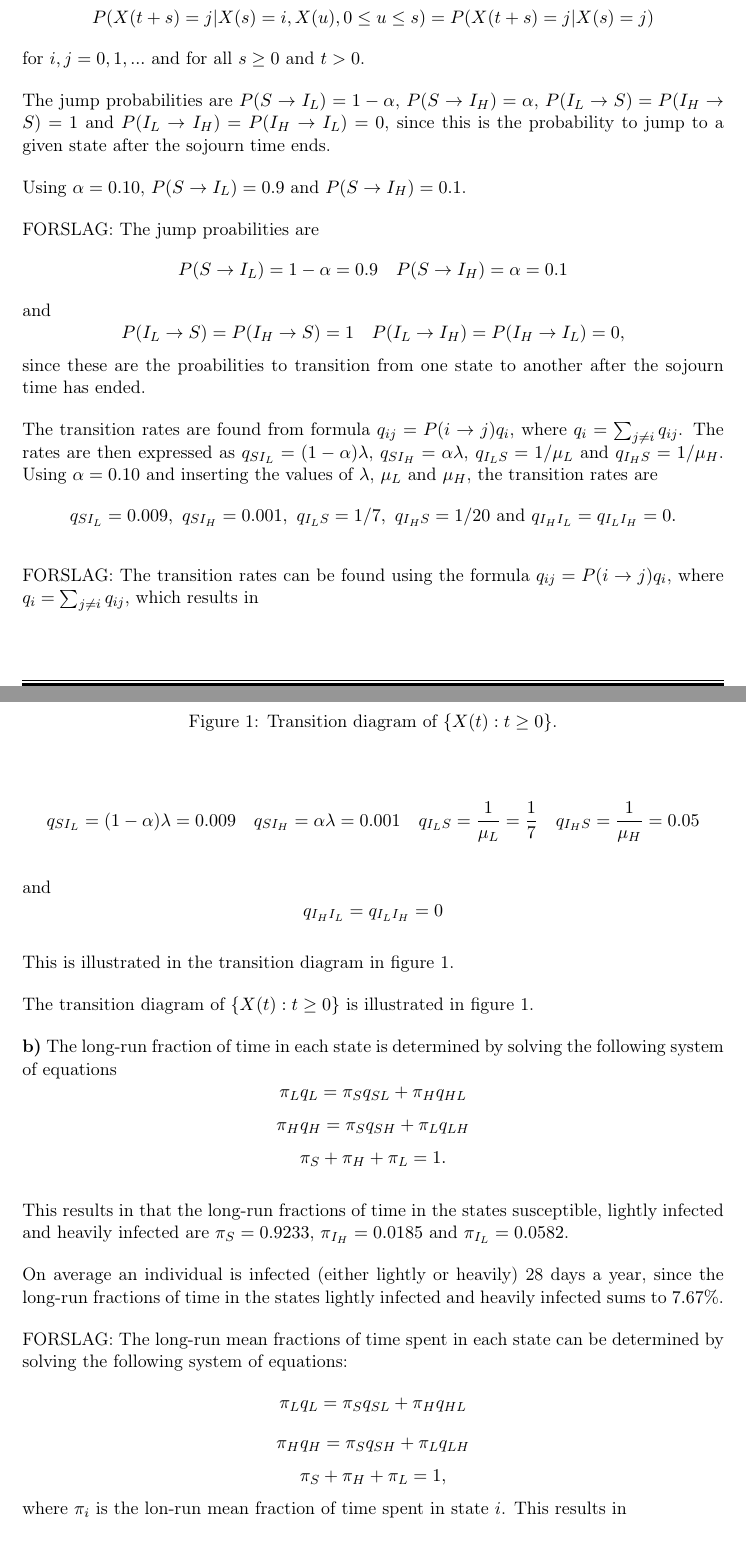
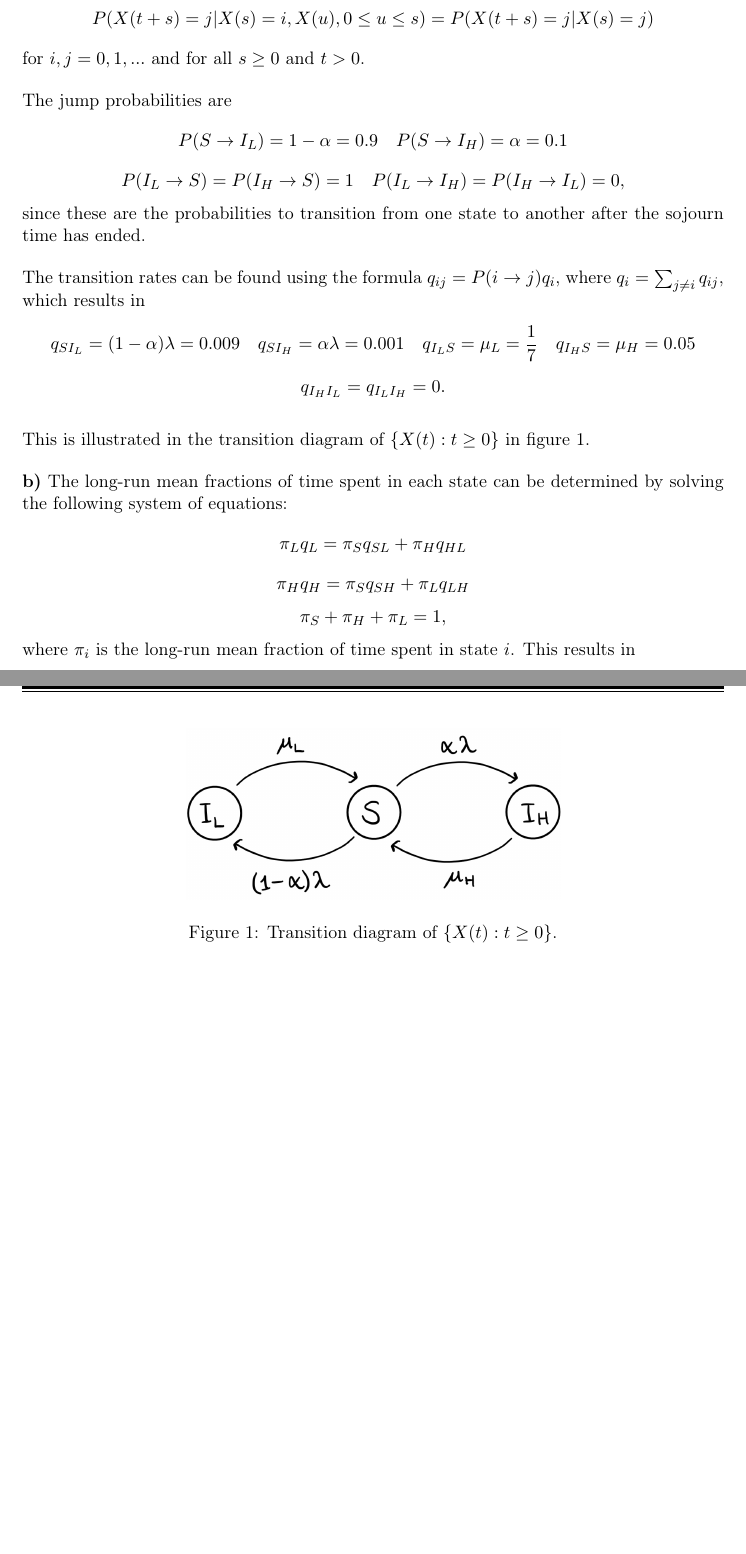
Before and after one commit to vivekapriyas/StokMod_2, a LaTeX document (main.tex, which reads oppg_1a.tex, oppg_1b.tex): two parts of pages 1 and 2 of 6 before the commit and two parts of pages 1 and 2 of 5 after it, joined at a grey line, cut so that both start at the same text, the shorter picture padded with empty space. Compiled offline with pdfLaTeX.

Commit message:
la inn figur

```diff
--- a/oppg_1a.tex
+++ b/oppg_1a.tex
@@ -1,39 +1,32 @@
-
 The exponential distribution is memoryless, meaning that its distribution is the same regardless of how much time has passed. As the sojourn times, $S_S$, $S_{I_L}$ and $S_{I_H}$, are independent of each other and exponentially distributed, the expected time an individual will spend in a given state does not depend on how much time they already spent there or which states they visited earlier only the state they currently are in. Thus $\{X(t):t \geq 0 \}$  satisfies the Markov property
 $$P(X(t+s)=j|X(s)=i, X(u), 0 \leq u \leq s)=P(X(t+s)=j|X(s)=j)$$
 for $i,j = 0,1,...$ and for all $s \geq 0$ and $t >0 $.
 
-The jump probabilities are $P(S \rightarrow I_L)= 1 - \alpha$, $P(S \rightarrow I_H)= \alpha$, $P(I_L \rightarrow S)= P(I_H \rightarrow S) = 1$ and $P(I_L \rightarrow I_H)= P(I_H \rightarrow I_L) = 0$, since this is the probability to jump to a given state after the sojourn time ends.
+%The jump probabilities are $P(S \rightarrow I_L)= 1 - \alpha$, $P(S \rightarrow I_H)= \alpha$, $P(I_L \rightarrow S)= P(I_H \rightarrow S) = 1$ and $P(I_L \rightarrow I_H)= P(I_H \rightarrow I_L) = 0$, since this is the probability to jump to a given state after the sojourn time ends.
+%Using $\alpha = 0.10$, $P(S \rightarrow I_L)= 0.9$ and $P(S \rightarrow I_H)= 0.1$.
 
-Using $\alpha = 0.10$, $P(S \rightarrow I_L)= 0.9$ and $P(S \rightarrow I_H)= 0.1$.
+%FORSLAG:
+The jump probabilities are
+$$P(S \rightarrow I_L)= 1 - \alpha = 0.9 \quad P(S \rightarrow I_H)= \alpha = 0.1$$
+%and
+$$P(I_L \rightarrow S)= P(I_H \rightarrow S) = 1 \quad P(I_L \rightarrow I_H)= P(I_H \rightarrow I_L) = 0,$$
+since these are the probabilities to transition from one state to another after the sojourn time has ended.
 
-FORSLAG:
-The jump proabilities are
-$$P(S \rightarrow I_L)= 1 - \alpha = 0.9 \quad P(S \rightarrow I_H)= \alpha = 0.1$$
-and
-$$P(I_L \rightarrow S)= P(I_H \rightarrow S) = 1 \quad P(I_L \rightarrow I_H)= P(I_H \rightarrow I_L) = 0,$$
-since these are the proabilities to transition from one state to another after the sojourn time has ended.
+%The transition rates are found from formula $q_{ij} = P(i \rightarrow j ) q_i$, where $q_i = \sum_{j \neq i} q_{ij}$. The rates are then expressed as $q_{SI_L} = (1-\alpha)\lambda $, $q_{SI_H} = \alpha \lambda$, $q_{I_LS} = 1/\mu_L$ and $q_{I_HS} = 1/\mu_H$. Using $\alpha = 0.10$ and inserting the values of $\lambda$, $\mu_L$ and $\mu_H$, the transition rates are
+%$$q_{SI_L} = 0.009,\text{ } q_{SI_H} = 0.001, \text{ } q_{I_LS} = 1/7, \text{ } q_{I_HS} = 1/20 \text{ and } q_{I_HI_L}=q_{I_LI_H}=0.$$
 
-The transition rates are found from formula $q_{ij} = P(i \rightarrow j ) q_i$, where $q_i = \sum_{j \neq i} q_{ij}$. The rates are then expressed as $q_{SI_L} = (1-\alpha)\lambda $, $q_{SI_H} = \alpha \lambda$, $q_{I_LS} = 1/\mu_L$ and $q_{I_HS} = 1/\mu_H$. Using $\alpha = 0.10$ and inserting the values of $\lambda$, $\mu_L$ and $\mu_H$, the transition rates are
-$$q_{SI_L} = 0.009,\text{ } q_{SI_H} = 0.001, \text{ } q_{I_LS} = 1/7, \text{ } q_{I_HS} = 1/20 \text{ and } q_{I_HI_L}=q_{I_LI_H}=0.$$
+%FORSLAG:
+The transition rates can be found using the formula $q_{ij} = P(i \rightarrow j ) q_i$, where $q_i = \sum_{j \neq i} q_{ij}$, which results in
+$$q_{SI_L} = (1-\alpha)\lambda = 0.009 \quad q_{SI_H} = \alpha \lambda = 0.001 \quad q_{I_LS} = \mu_L = \frac17  \quad q_{I_HS} = \mu_H = 0.05 $$
+%and
+$$ q_{I_HI_L}=q_{I_LI_H}=0. $$
 
-FORSLAG: The transition rates can be found using the formula $q_{ij} = P(i \rightarrow j ) q_i$, where $q_i = \sum_{j \neq i} q_{ij}$, which results in
-
-$$q_{SI_L} = (1-\alpha)\lambda = 0.009 \quad q_{SI_H} = \alpha \lambda = 0.001 \quad q_{I_LS} = \frac{1}{\mu_L} = \frac17  \quad q_{I_HS} = \frac{1}{\mu_H} = 0.05 $$
-
-and
-$$ q_{I_HI_L}=q_{I_LI_H}=0 $$
-
-This is illustrated in the transition diagram in figure \ref{transdiagramA}.
-
-
-
-
-The transition diagram of $\{X(t):t \geq 0 \}$ is illustrated in figure \ref{transdiagramA}.
+This is illustrated in the transition diagram of $\{X(t):t \geq 0 \}$ in figure \ref{transdiagramA}.
+%The transition diagram of $\{X(t):t \geq 0 \}$ is illustrated in figure \ref{transdiagramA}.
 
 \begin{figure}
     \centering
-    \includegraphics[width=90mm]{TransDiag1A.png}
+    \includegraphics[width=80mm]{TransDiag1A.png}
     \caption{Transition diagram of $\{X(t):t\geq0\}$.}
     \label{transdiagramA}
 \end{figure}
--- a/oppg_1b.tex
+++ b/oppg_1b.tex
@@ -1,20 +1,16 @@
-The long-run fraction of time in each state is determined by solving the following system of equations
+%The long-run fraction of time in each state is determined by solving the following system of equations
 %$$ \pi_S(q_S) = \pi_L q_{LS} + \pi_H q_{HS}$$
-$$ \pi_L q_L = \pi_S q_{SL} + \pi_H q_{HL}$$
-$$ \pi_H q_H = \pi_S q_{SH} + \pi_L q_{LH}$$
-$$ \pi_S + \pi_H +\pi_L = 1 .$$
-
-This results in that the long-run fractions of time in the states susceptible, lightly infected and heavily infected are $\pi_S = 0.9233$, $\pi_{I_H} = 0.0185$ and $\pi_{I_L} = 0.0582$.
-
-On average an individual is infected (either lightly or heavily) 28 days a year, since the long-run fractions of time in the states lightly infected and heavily infected sums to $7.67\%$.
-
-
-FORSLAG: The long-run mean fractions of time spent in each state can be determined by solving the following system of equations:
+%$$ \pi_L q_L = \pi_S q_{SL} + \pi_H q_{HL}$$
+%$$ \pi_H q_H = \pi_S q_{SH} + \pi_L q_{LH}$$
+%$$ \pi_S + \pi_H +\pi_L = 1 .$$
+%This results in that the long-run fractions of time in the states susceptible, lightly infected and heavily infected are $\pi_S = 0.9233$, $\pi_{I_H} = 0.0185$ and $\pi_{I_L} = 0.0582$.
+%On average an individual is infected (either lightly or heavily) 28 days a year, since the long-run fractions of time in the states lightly infected and heavily infected sums to $7.67\%$.
+%FORSLAG:
+The long-run mean fractions of time spent in each state can be determined by solving the following system of equations:
 %$$ \pi_S(q_S) = \pi_L q_{LS} + \pi_H q_{HS}$$
 $$ \pi_L q_L = \pi_S q_{SL} + \pi_H q_{HL}$$
 $$ \pi_H q_H = \pi_S q_{SH} + \pi_L q_{LH}$$
 $$ \pi_S + \pi_H +\pi_L = 1, $$
-where $\pi_i$ is the lon-run mean fraction of time spent in state $i$. This results in
-
+where $\pi_i$ is the long-run mean fraction of time spent in state $i$. This results in
 $$\pi_S = 0.9233 \quad \pi_{I_H} = 0.0185 \quad \pi_{I_L} = 0.0582$$
 
```
Also changed, not shown: oppg_1c.tex (+4 -6 lines), 1real5yr.png (added), oppg_1b.tex (2 more changed lines).
